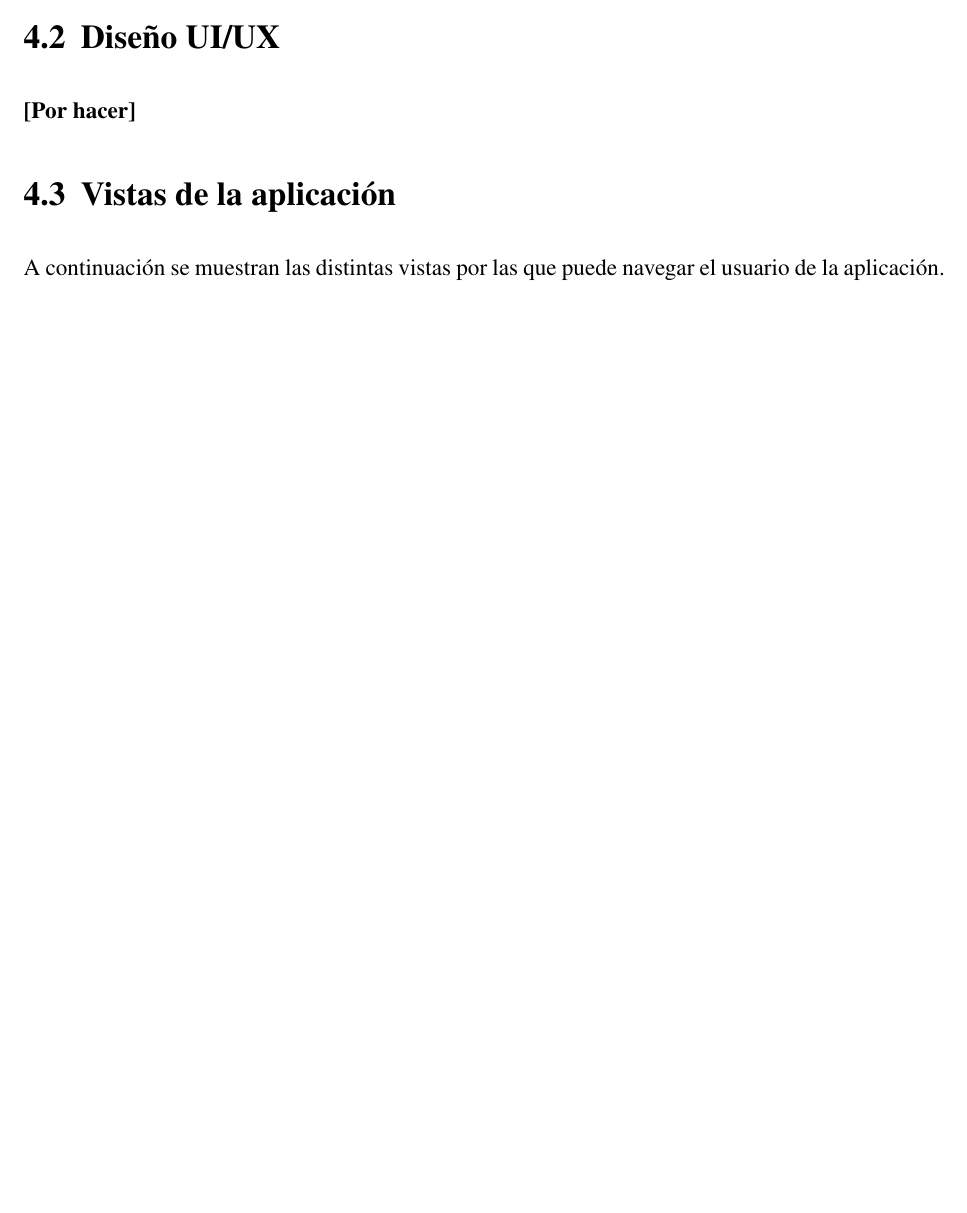
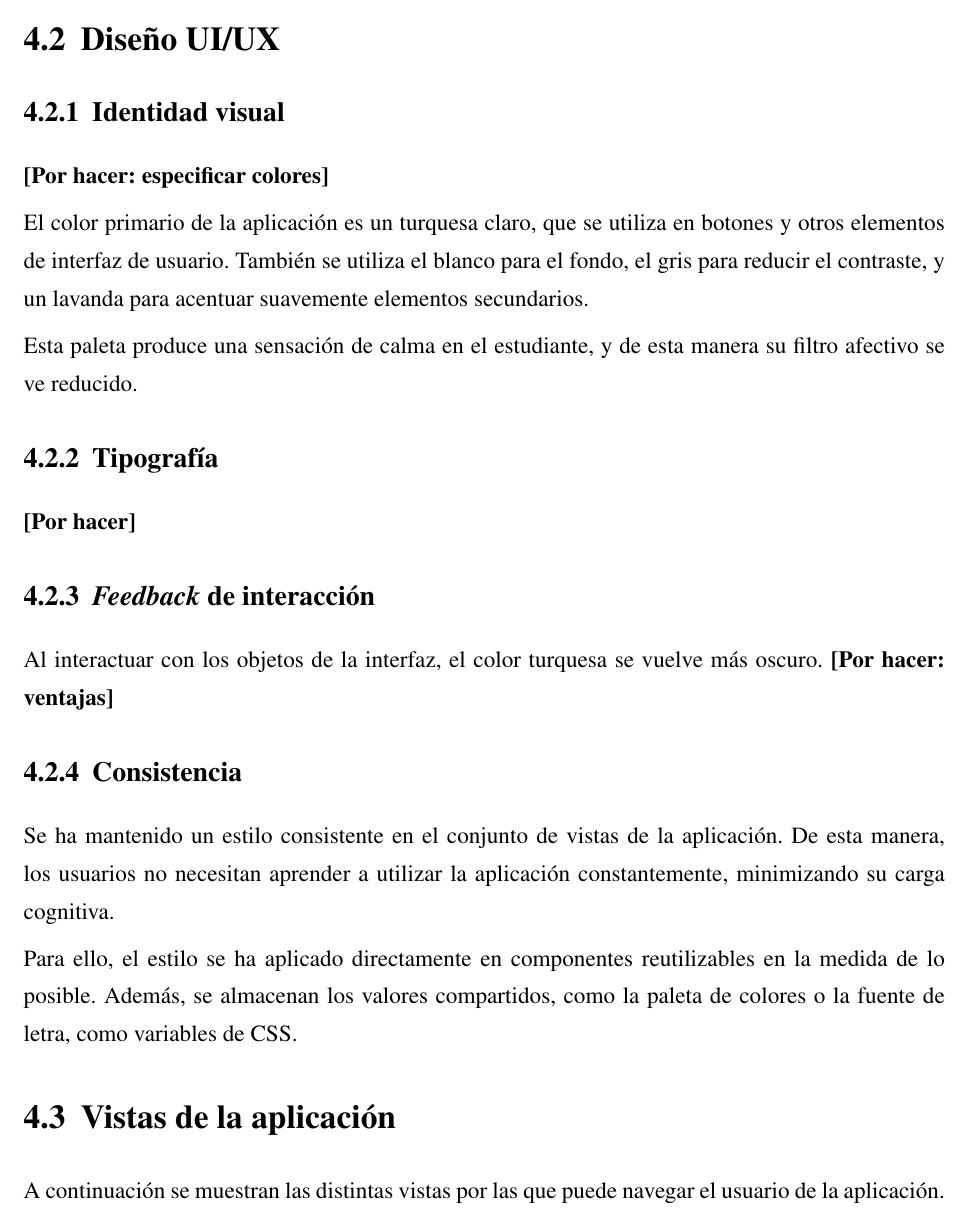
Before and after one commit to Laquinh/tfg-inso, a LaTeX book (main.tex, which reads chapters/development.tex): part of page 22 of 30 before the commit and part of page 22 of 31 after it, cut so that both start at the same text, the shorter picture padded with empty space. Compiled offline with pdfLaTeX.

Commit message:
Start section about UX

```diff
--- a/chapters/development.tex
+++ b/chapters/development.tex
@@ -59,7 +59,27 @@ Como estudiante de idiomas con limitados conocimientos de informática, quiero e
 
 \section{Diseño UI/UX}
 
+\subsection{Identidad visual}
+
+\todo[especificar colores]
+
+El color primario de la aplicación es un turquesa claro, que se utiliza en botones y otros elementos de interfaz de usuario. También se utiliza el blanco para el fondo, el gris para reducir el contraste, y un lavanda para acentuar suavemente elementos secundarios.
+
+Esta paleta produce una sensación de calma en el estudiante, y de esta manera su filtro afectivo se ve reducido.
+
+\subsection{Tipografía}
+
 \todo
+
+\subsection{\textit{Feedback} de interacción}
+
+Al interactuar con los objetos de la interfaz, el color turquesa se vuelve más oscuro. \todo[ventajas]
+
+\subsection{Consistencia}
+
+Se ha mantenido un estilo consistente en el conjunto de vistas de la aplicación. De esta manera, los usuarios no necesitan aprender a utilizar la aplicación constantemente, minimizando su carga cognitiva.
+
+Para ello, el estilo se ha aplicado directamente en componentes reutilizables en la medida de lo posible. Además, se almacenan los valores compartidos, como la paleta de colores o la fuente de letra, como variables de CSS.
 
 \section{Vistas de la aplicación}
 
```
